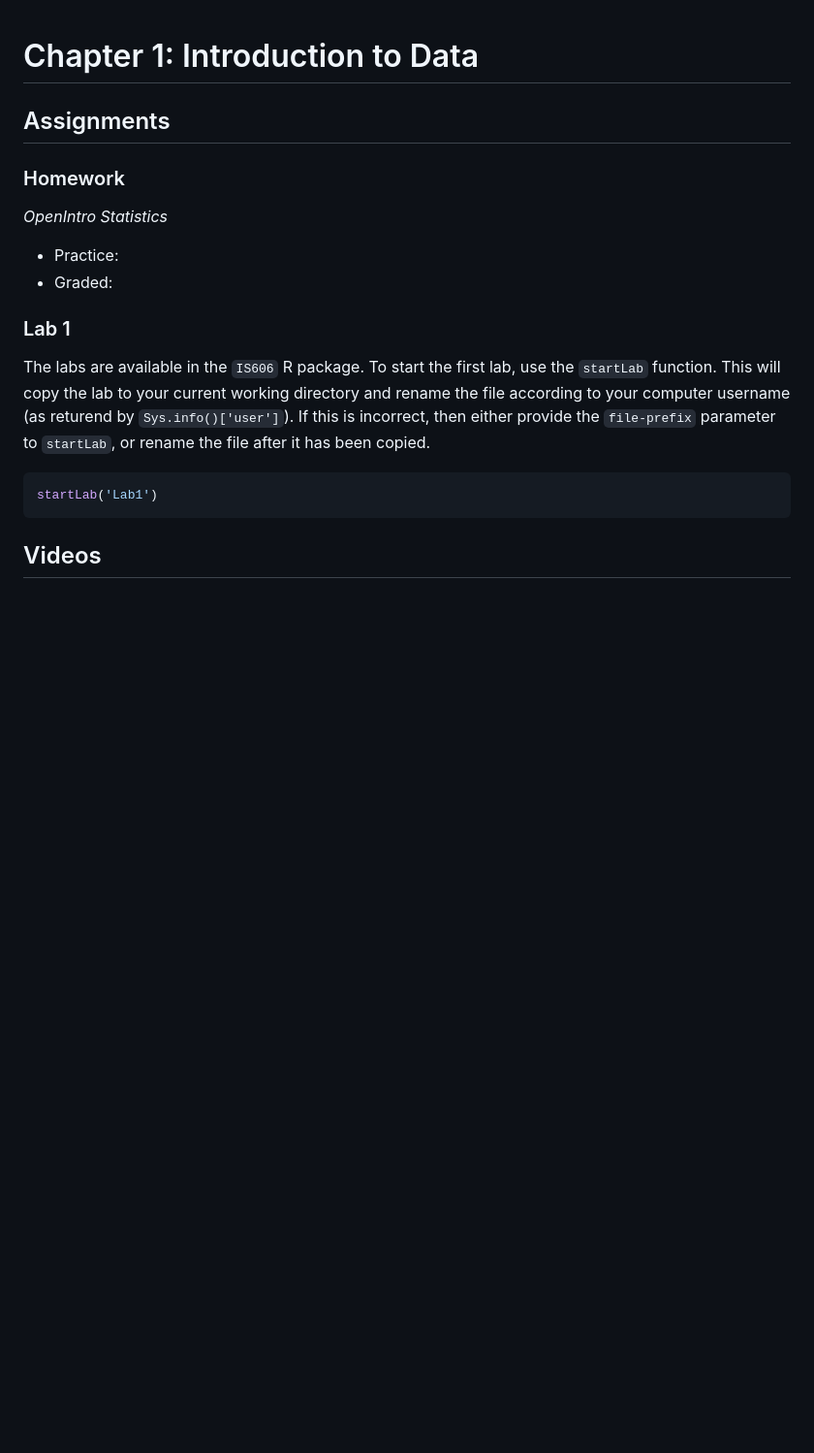
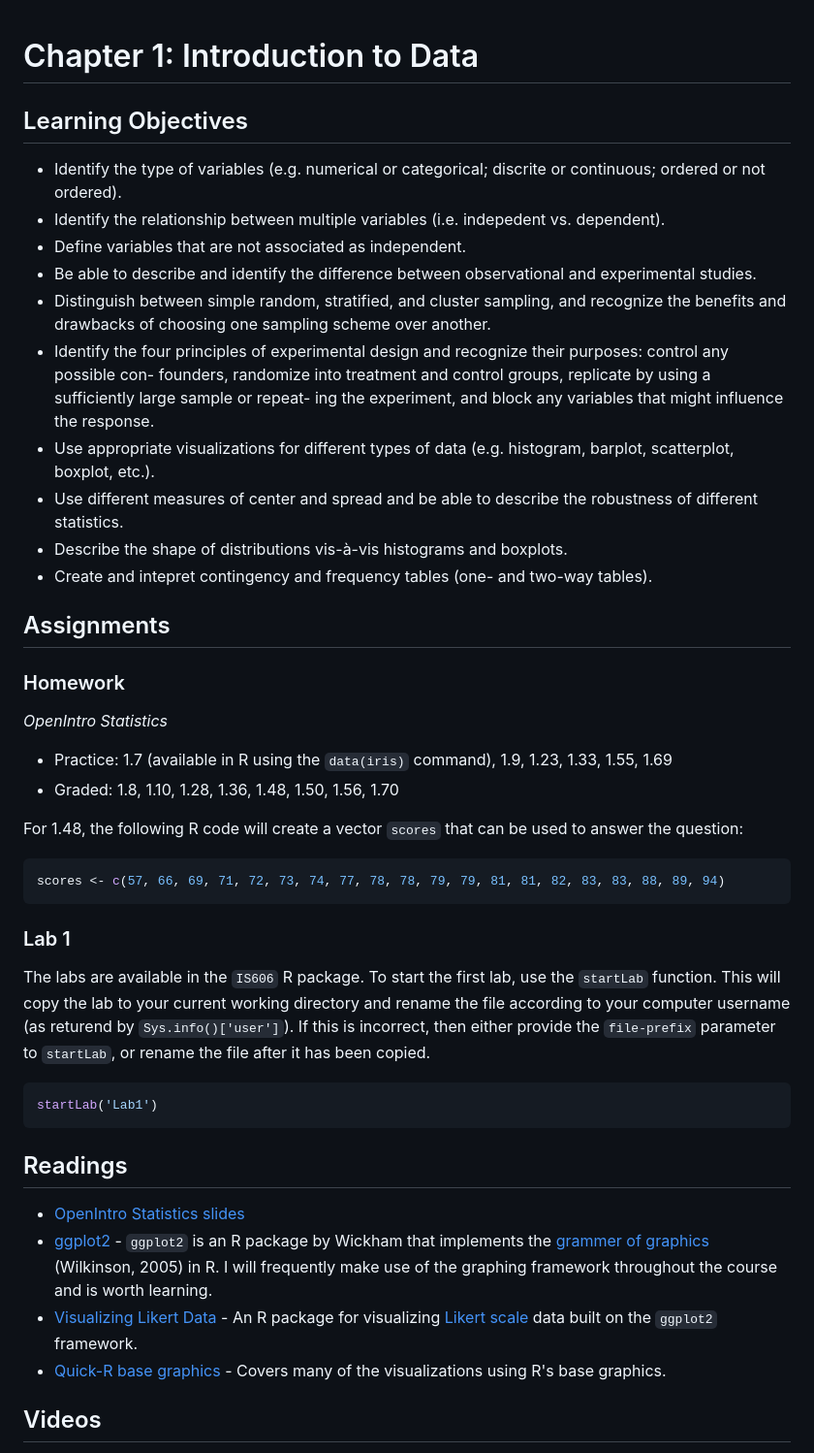
Before and after one commit to jbryer/IS606Fall2015, a Markdown page: Pages/1_Intro_to_Data.md, the part around the change printed below. Shown: that part at 97% size. GitHub-like rendering; blank space fills up the shorter version.

````diff
--- a/Pages/1_Intro_to_Data.md
+++ b/Pages/1_Intro_to_Data.md
@@ -1,12 +1,34 @@
 # Chapter 1: Introduction to Data
+
+## Learning Objectives
+
+* Identify the type of variables (e.g. numerical or categorical; discrite or continuous; ordered or not ordered).
+* Identify the relationship between multiple variables (i.e. indepedent vs. dependent).
+* Define variables that are not associated as independent.
+* Be able to describe and identify the difference between observational and experimental studies.
+* Distinguish between simple random, stratified, and cluster sampling, and recognize the benefits and drawbacks
+of choosing one sampling scheme over another.
+* Identify the four principles of experimental design and recognize their purposes: control any possible con- founders, randomize into treatment and control groups, replicate by using a sufficiently large sample or repeat- ing the experiment, and block any variables that might influence the response.
+* Use appropriate visualizations for different types of data (e.g. histogram, barplot, scatterplot, boxplot, etc.).
+* Use different measures of center and spread and be able to describe the robustness of different statistics.
+* Describe the shape of distributions vis-à-vis histograms and boxplots.
+* Create and intepret contingency and frequency tables (one- and two-way tables).
+
 
 ## Assignments
 
 ### Homework
 
 *OpenIntro Statistics*
-* Practice:
-* Graded:
+
+* Practice: 1.7 (available in R using the `data(iris)` command), 1.9, 1.23, 1.33, 1.55, 1.69
+* Graded: 1.8, 1.10, 1.28, 1.36, 1.48, 1.50, 1.56, 1.70
+
+For 1.48, the following R code will create a vector `scores` that can be used to answer the question:
+
+```r
+scores <- c(57, 66, 69, 71, 72, 73, 74, 77, 78, 78, 79, 79, 81, 81, 82, 83, 83, 88, 89, 94)
+```
 
 ### Lab 1
 
@@ -16,6 +38,14 @@ The labs are available in the `IS606` R package. To start the first lab, use the
 ```r
 startLab('Lab1')
 ```
+
+## Readings
+
+* [OpenIntro Statistics slides](https://github.com/jbryer/IS606Fall2015/raw/master/Slides/OpenIntro/os2_slides_01.pdf)
+* [ggplot2](http://ggplot2.org/) - `ggplot2` is an R package by Wickham that implements the [grammer of graphics](http://www.amazon.com/The-Grammar-Graphics-Statistics-Computing/dp/0387245448) (Wilkinson, 2005) in R. I will frequently make use of the graphing framework throughout the course and is worth learning.
+* [Visualizing Likert Data](http://jason.bryer.org/likert/) - An R package for visualizing [Likert scale](https://en.wikipedia.org/wiki/Likert_scale) data built on the `ggplot2` framework.
+* [Quick-R base graphics](http://www.statmethods.net/graphs/index.html) - Covers many of the visualizations using R's base graphics.
+
 
 ## Videos
 
````
Also changed, not shown: other parts of Pages/1_Intro_to_Data.md (+15 -0 lines), README.md (+2 -2 lines), Pages/Bar.png (added), Pages/Pie.png (added), Pages/PieVsBar.png (added), 3 other files.
